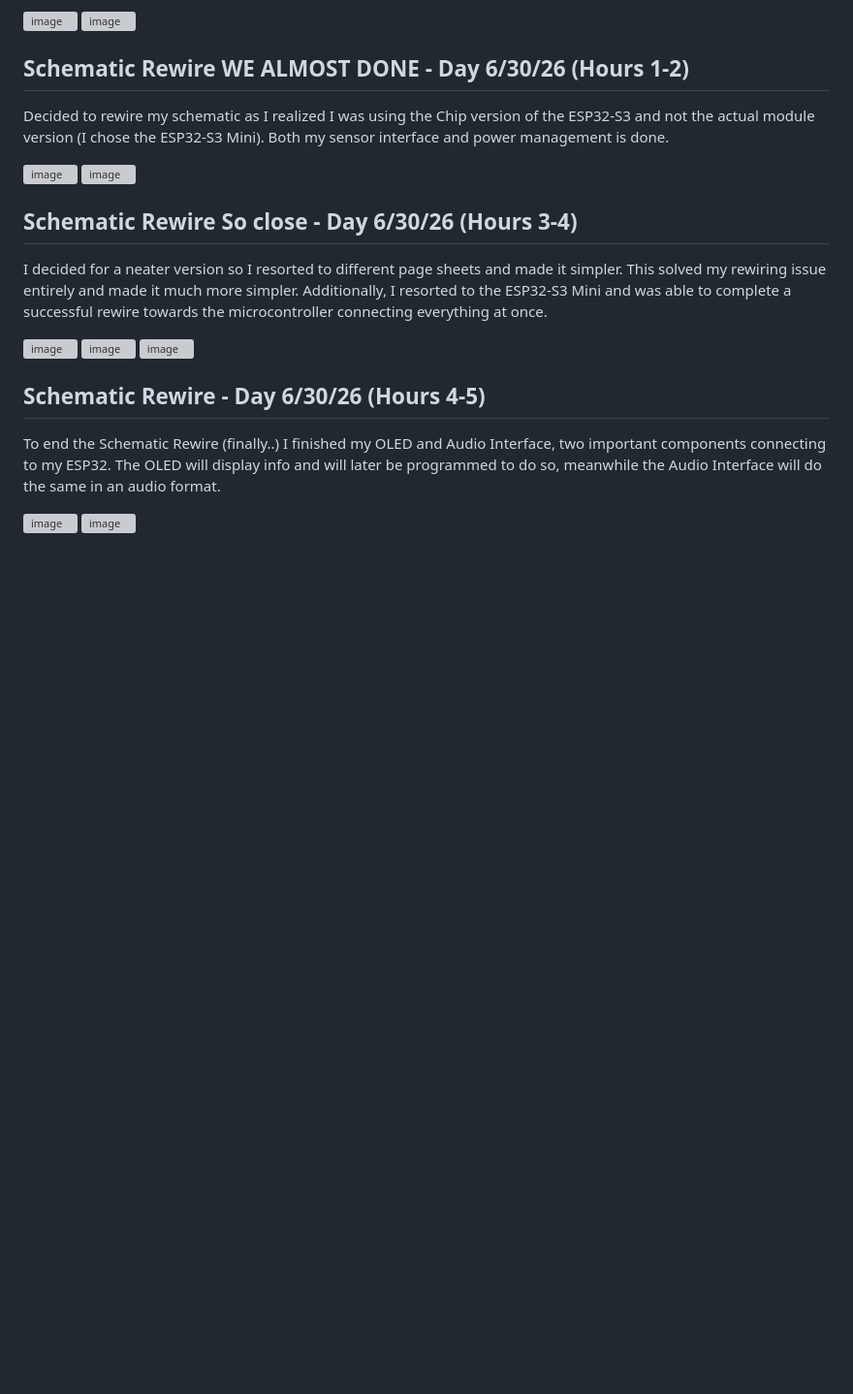
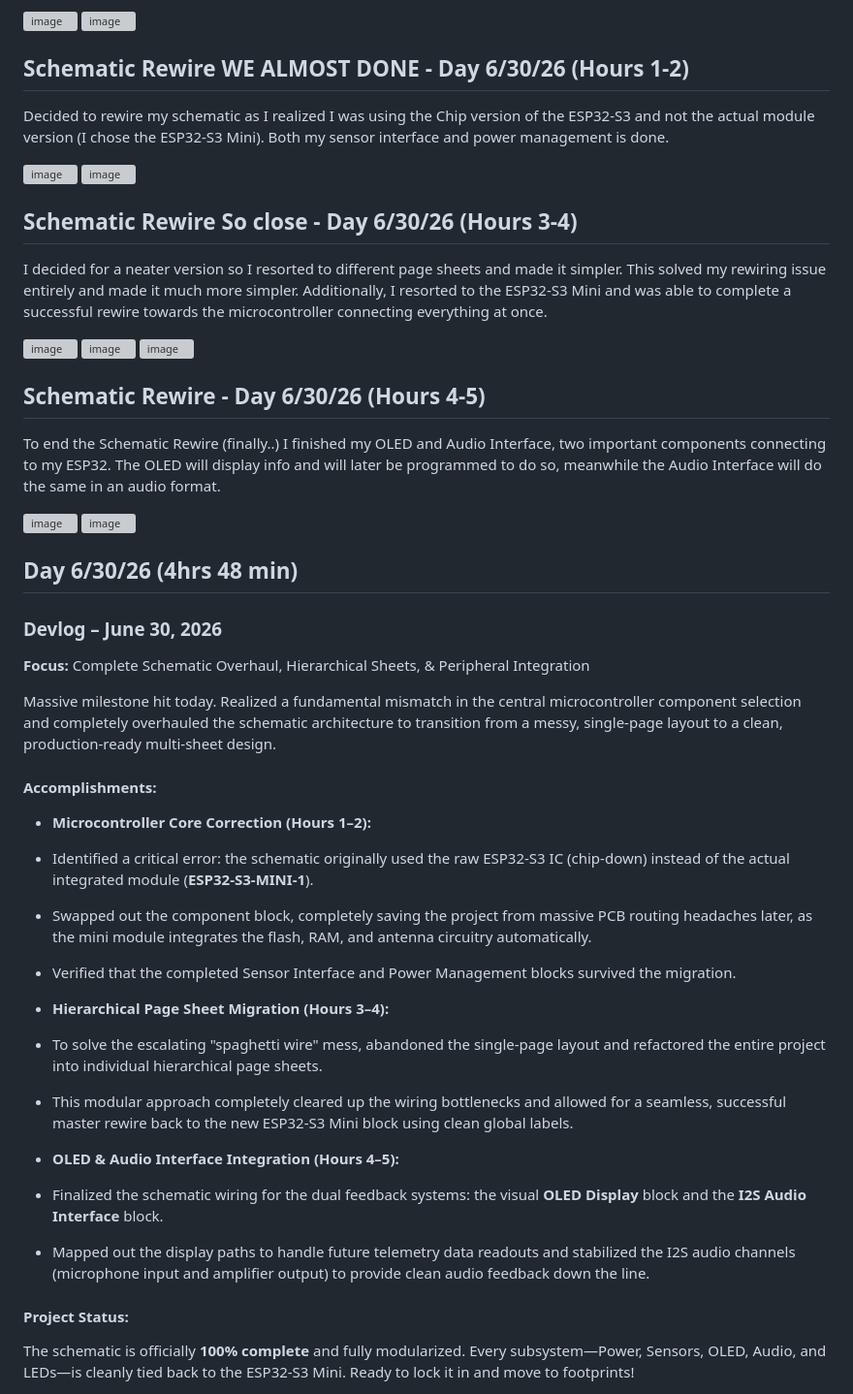
Before and after one commit to AdamSadkii/Wazza, a Markdown page: journal.md, the part around one of its changes. Shown at 97% size. GitHub-like rendering; blank space fills up the shorter version; grey boxes are pictures that could not be loaded.

Commit message:
Finalize schematic overhaul and subsystem integration
Completed schematic overhaul, migrating to a modular design with hierarchical sheets and integrating OLED and audio interfaces. Verified core component corrections and ensured all subsystems are connected to the ESP32-S3 Mini.

```diff
--- a/journal.md
+++ b/journal.md
@@ -95,3 +95,36 @@ To end the Schematic Rewire (finally..) I finished my OLED and Audio Interface,
 
 <img width="925" height="706" alt="image" src="https://github.com/user-attachments/assets/58ebe590-3e1b-46ac-b8a0-e10366c60dbe" />
 <img width="830" height="665" alt="image" src="https://github.com/user-attachments/assets/8885cc1e-0c6c-4af7-bfda-38c51fddb81e" />
+
+
+## Day 6/30/26 (4hrs 48 min)
+
+### Devlog – June 30, 2026
+
+**Focus:** Complete Schematic Overhaul, Hierarchical Sheets, & Peripheral Integration
+
+Massive milestone hit today. Realized a fundamental mismatch in the central microcontroller component selection and completely overhauled the schematic architecture to transition from a messy, single-page layout to a clean, production-ready multi-sheet design.
+
+#### Accomplishments:
+
+* **Microcontroller Core Correction (Hours 1–2):**
+* Identified a critical error: the schematic originally used the raw ESP32-S3 IC (chip-down) instead of the actual integrated module (**ESP32-S3-MINI-1**).
+* Swapped out the component block, completely saving the project from massive PCB routing headaches later, as the mini module integrates the flash, RAM, and antenna circuitry automatically.
+* Verified that the completed Sensor Interface and Power Management blocks survived the migration.
+
+
+* **Hierarchical Page Sheet Migration (Hours 3–4):**
+* To solve the escalating "spaghetti wire" mess, abandoned the single-page layout and refactored the entire project into individual hierarchical page sheets.
+* This modular approach completely cleared up the wiring bottlenecks and allowed for a seamless, successful master rewire back to the new ESP32-S3 Mini block using clean global labels.
+
+
+* **OLED & Audio Interface Integration (Hours 4–5):**
+* Finalized the schematic wiring for the dual feedback systems: the visual **OLED Display** block and the **I2S Audio Interface** block.
+* Mapped out the display paths to handle future telemetry data readouts and stabilized the I2S audio channels (microphone input and amplifier output) to provide clean audio feedback down the line.
+
+
+
+#### Project Status:
+
+The schematic is officially **100% complete** and fully modularized. Every subsystem—Power, Sensors, OLED, Audio, and LEDs—is cleanly tied back to the ESP32-S3 Mini. Ready to lock it in and move to footprints!
+
```
Also changed, not shown: other parts of journal.md (+2 -0 lines).
